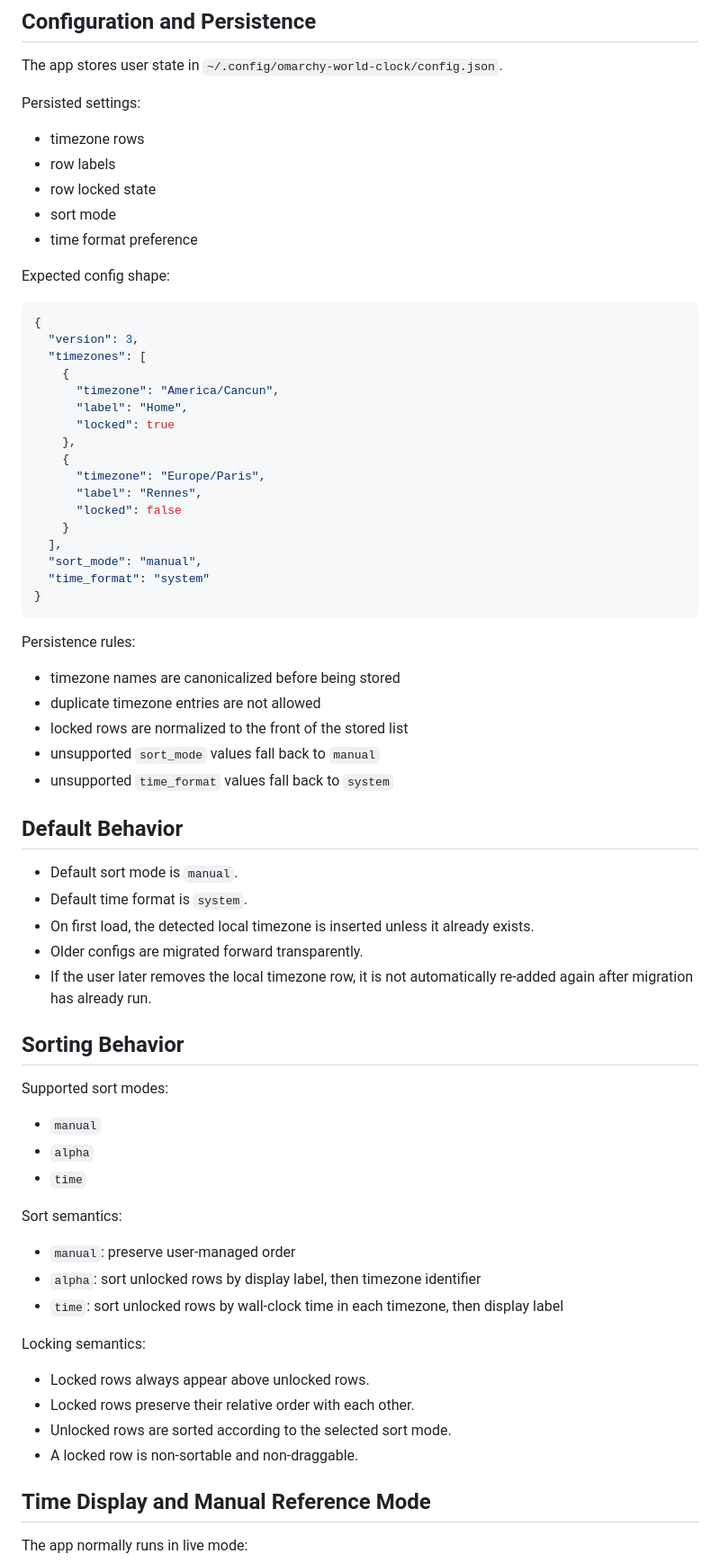
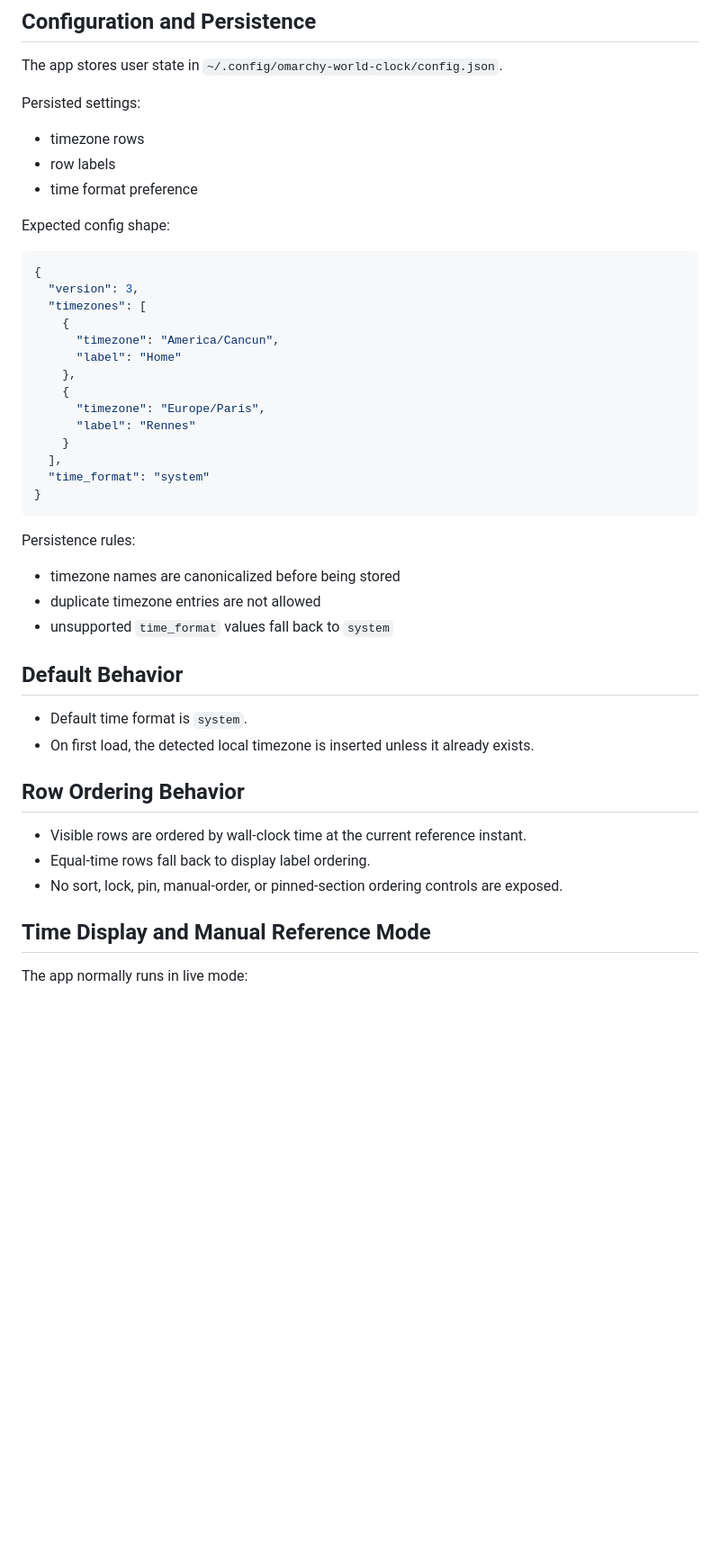
Before and after one commit to olivoil/omarchy-world-clock, a Markdown page: docs/specs.md, the part around the change printed below. Shown: that part at 90% size. Drawn GitHub-style; blank space fills up the shorter version.

````diff
--- a/docs/specs.md
+++ b/docs/specs.md
@@ -68,8 +66,6 @@ Persisted settings:
 
 - timezone rows
 - row labels
-- row locked state
-- sort mode
 - time format preference
 
 Expected config shape:
@@ -80,16 +76,13 @@ Expected config shape:
   "timezones": [
     {
       "timezone": "America/Cancun",
-      "label": "Home",
-      "locked": true
+      "label": "Home"
     },
     {
       "timezone": "Europe/Paris",
-      "label": "Rennes",
-      "locked": false
+      "label": "Rennes"
     }
   ],
-  "sort_mode": "manual",
   "time_format": "system"
 }
 ```
@@ -98,41 +91,18 @@ Persistence rules:
 
 - timezone names are canonicalized before being stored
 - duplicate timezone entries are not allowed
-- locked rows are normalized to the front of the stored list
-- unsupported `sort_mode` values fall back to `manual`
 - unsupported `time_format` values fall back to `system`
 
 ## Default Behavior
 
-- Default sort mode is `manual`.
 - Default time format is `system`.
 - On first load, the detected local timezone is inserted unless it already
   exists.
-- Older configs are migrated forward transparently.
-- If the user later removes the local timezone row, it is not automatically
-  re-added again after migration has already run.
+## Row Ordering Behavior
 
-## Sorting Behavior
-
-Supported sort modes:
-
-- `manual`
-- `alpha`
-- `time`
-
-Sort semantics:
-
-- `manual`: preserve user-managed order
-- `alpha`: sort unlocked rows by display label, then timezone identifier
-- `time`: sort unlocked rows by wall-clock time in each timezone, then display
-  label
-
-Locking semantics:
-
-- Locked rows always appear above unlocked rows.
-- Locked rows preserve their relative order with each other.
-- Unlocked rows are sorted according to the selected sort mode.
-- A locked row is non-sortable and non-draggable.
+- Visible rows are ordered by wall-clock time at the current reference instant.
+- Equal-time rows fall back to display label ordering.
+- No sort, lock, pin, manual-order, or pinned-section ordering controls are exposed.
 
 ## Time Display and Manual Reference Mode
 
````
Also changed, not shown: other parts of docs/specs.md (+3 -77 lines), README.md (+9 -12 lines), docs/screenshots/rose-pine-read.png (renamed from docs/screenshots/rose-pine-popup.png), 8 other files.
